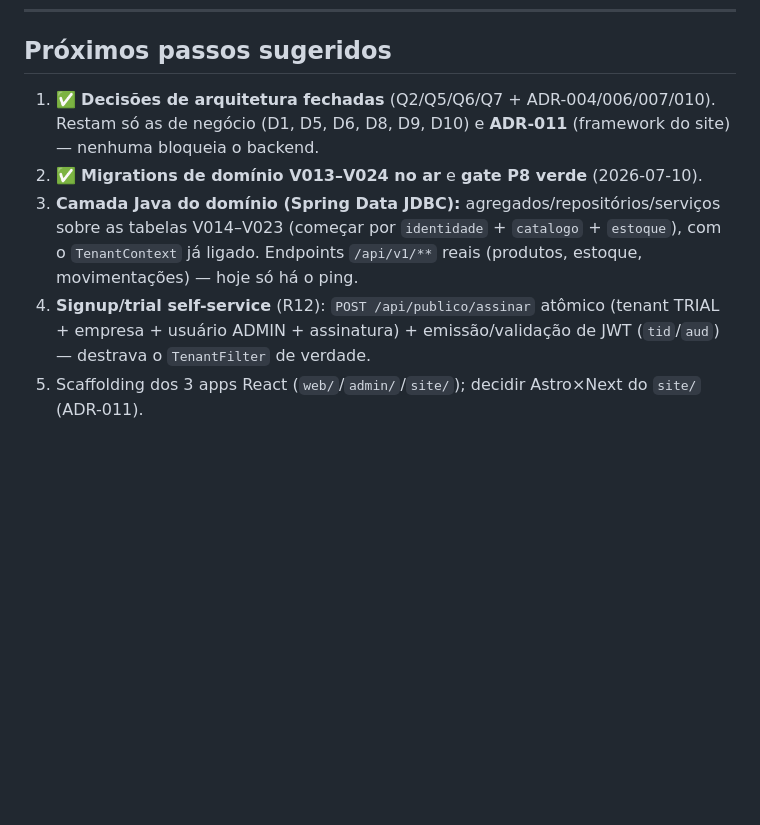
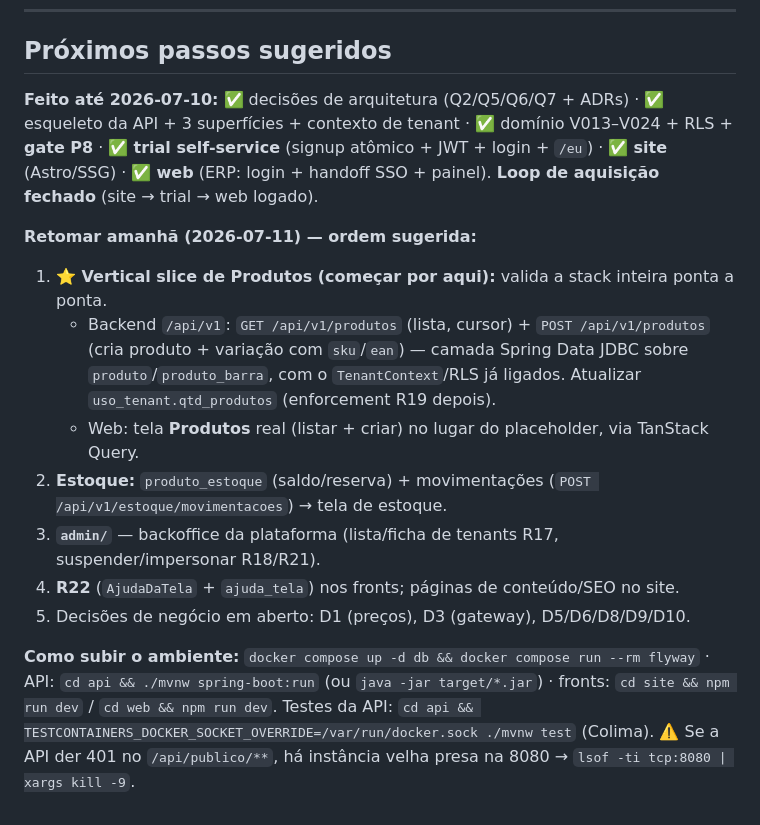
Before and after one commit to evirson/niner-v2, a Markdown page: docs/PROGRESSO.md, the part around the change. Drawn GitHub-style; blank space fills up the shorter version.

Commit message:
Docs: atualiza PROGRESSO com ponto de retomada (proximo: vertical slice de Produtos)
Co-Authored-By: Claude Opus 4.8 (1M context) <noreply@anthropic.com>

```diff
--- a/docs/PROGRESSO.md
+++ b/docs/PROGRESSO.md
@@ -246,8 +246,16 @@ com autenticação JWT real protegendo o ERP.
 
 ## Próximos passos sugeridos
 
-1. ✅ **Decisões de arquitetura fechadas** (Q2/Q5/Q6/Q7 + ADR-004/006/007/010). Restam só as de negócio (D1, D5, D6, D8, D9, D10) e **ADR-011** (framework do site) — nenhuma bloqueia o backend.
-2. ✅ **Migrations de domínio V013–V024 no ar** e **gate P8 verde** (2026-07-10).
-3. **Camada Java do domínio (Spring Data JDBC):** agregados/repositórios/serviços sobre as tabelas V014–V023 (começar por `identidade` + `catalogo` + `estoque`), com o `TenantContext` já ligado. Endpoints `/api/v1/**` reais (produtos, estoque, movimentações) — hoje só há o ping.
-4. **Signup/trial self-service** (R12): `POST /api/publico/assinar` atômico (tenant TRIAL + empresa + usuário ADMIN + assinatura) + emissão/validação de JWT (`tid`/`aud`) — destrava o `TenantFilter` de verdade.
-5. Scaffolding dos 3 apps React (`web/`/`admin/`/`site/`); decidir Astro×Next do `site/` (ADR-011).
+**Feito até 2026-07-10:** ✅ decisões de arquitetura (Q2/Q5/Q6/Q7 + ADRs) · ✅ esqueleto da API + 3 superfícies + contexto de tenant · ✅ domínio V013–V024 + RLS + **gate P8** · ✅ **trial self-service** (signup atômico + JWT + login + `/eu`) · ✅ **site** (Astro/SSG) · ✅ **web** (ERP: login + handoff SSO + painel). **Loop de aquisição fechado** (site → trial → web logado).
+
+**Retomar amanhã (2026-07-11) — ordem sugerida:**
+
+1. **⭐ Vertical slice de Produtos (começar por aqui):** valida a stack inteira ponta a ponta.
+   - Backend `/api/v1`: `GET /api/v1/produtos` (lista, cursor) + `POST /api/v1/produtos` (cria produto + variação com `sku`/`ean`) — camada Spring Data JDBC sobre `produto`/`produto_barra`, com o `TenantContext`/RLS já ligados. Atualizar `uso_tenant.qtd_produtos` (enforcement R19 depois).
+   - Web: tela **Produtos** real (listar + criar) no lugar do placeholder, via TanStack Query.
+2. **Estoque:** `produto_estoque` (saldo/reserva) + movimentações (`POST /api/v1/estoque/movimentacoes`) → tela de estoque.
+3. **`admin/`** — backoffice da plataforma (lista/ficha de tenants R17, suspender/impersonar R18/R21).
+4. **R22** (`AjudaDaTela` + `ajuda_tela`) nos fronts; páginas de conteúdo/SEO no site.
+5. Decisões de negócio em aberto: D1 (preços), D3 (gateway), D5/D6/D8/D9/D10.
+
+**Como subir o ambiente:** `docker compose up -d db && docker compose run --rm flyway` · API: `cd api && ./mvnw spring-boot:run` (ou `java -jar target/*.jar`) · fronts: `cd site && npm run dev` / `cd web && npm run dev`. Testes da API: `cd api && TESTCONTAINERS_DOCKER_SOCKET_OVERRIDE=/var/run/docker.sock ./mvnw test` (Colima). ⚠️ Se a API der 401 no `/api/publico/**`, há instância velha presa na 8080 → `lsof -ti tcp:8080 | xargs kill -9`.
```
